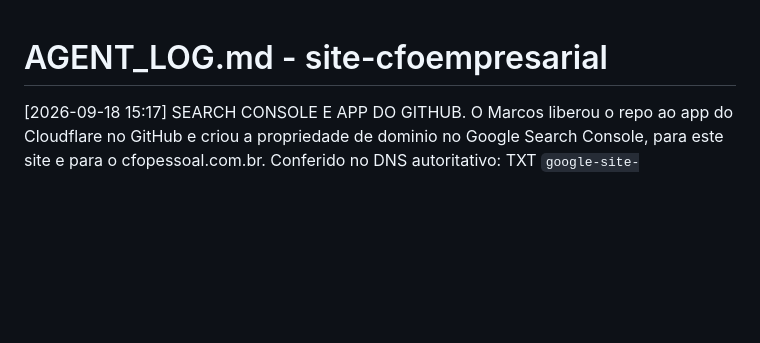
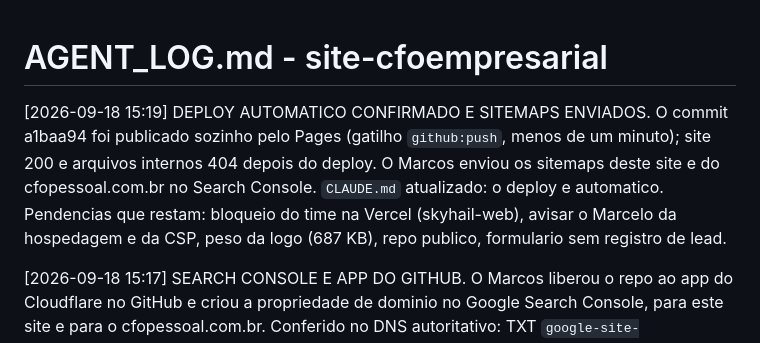
Before and after one commit to CFO-Empresarial/site-cfoempresarial, a Markdown page: AGENT_LOG.md, the part around the change. Drawn GitHub-style; blank space fills up the shorter version.

Commit message:
docs: deploy automatico confirmado e sitemaps enviados
Co-Authored-By: Claude Fable 5.1 <noreply@anthropic.com>

```diff
--- a/AGENT_LOG.md
+++ b/AGENT_LOG.md
@@ -1,4 +1,10 @@
 # AGENT_LOG.md - site-cfoempresarial
+
+[2026-09-18 15:19] DEPLOY AUTOMATICO CONFIRMADO E SITEMAPS ENVIADOS. O commit a1baa94 foi publicado sozinho pelo Pages
+(gatilho `github:push`, menos de um minuto); site 200 e arquivos internos 404 depois do deploy. O Marcos enviou os
+sitemaps deste site e do cfopessoal.com.br no Search Console. `CLAUDE.md` atualizado: o deploy e automatico.
+Pendencias que restam: bloqueio do time na Vercel (skyhail-web), avisar o Marcelo da hospedagem e da CSP, peso
+da logo (687 KB), repo publico, formulario sem registro de lead.
 
 [2026-09-18 15:17] SEARCH CONSOLE E APP DO GITHUB. O Marcos liberou o repo ao app do Cloudflare no GitHub e criou a
 propriedade de dominio no Google Search Console, para este site e para o cfopessoal.com.br. Conferido no DNS
```
Also changed, not shown: CLAUDE.md (+3 -4 lines).
